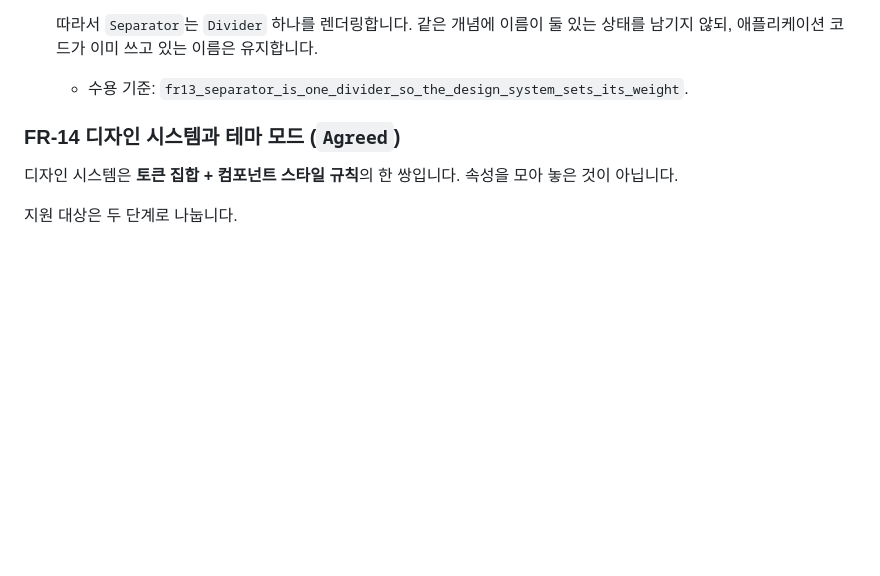
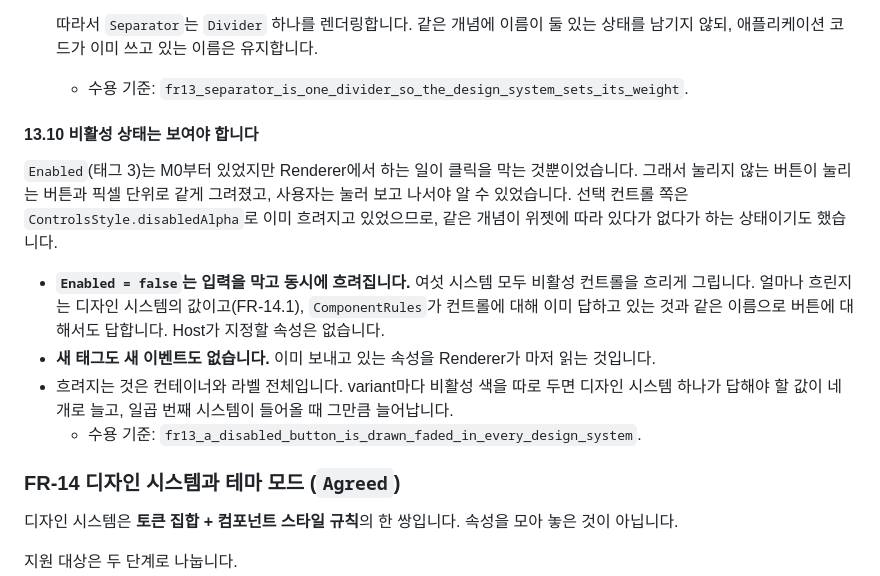
Before and after one commit to DarkPyonix/dioxus-compose, a Markdown page: docs/SPEC.md, the part around the change. Rendered like a GitHub page; blank space fills up the shorter version.

Commit message:
Docs: Say that a disabled control has to look disabled (FR-13.10)
Enabled (tag 3) has been on the wire since M0 and the Renderer only ever used
it to refuse the click. A button that cannot be pressed is drawn exactly like
one that can, so the only way to find out is to press it. The selection
controls already fade, through ControlsStyle.disabledAlpha, so the same idea
was present for some widgets and absent for others with nothing written down
either way.

No new tag and no new event: the property is already being sent. This says the
Renderer has to finish reading it, and that how faded is the design system's
answer rather than a constant.

```diff
--- a/docs/SPEC.md
+++ b/docs/SPEC.md
@@ -223,6 +223,15 @@ Property 태그(기존 `OnRangeRequested=12` 뒤에 덧붙입니다): `TypeRole=
 
   따라서 `Separator`는 `Divider` 하나를 렌더링합니다. 같은 개념에 이름이 둘 있는 상태를 남기지 않되, 애플리케이션 코드가 이미 쓰고 있는 이름은 유지합니다.
   - 수용 기준: `fr13_separator_is_one_divider_so_the_design_system_sets_its_weight`.
+
+#### 13.10 비활성 상태는 보여야 합니다
+
+`Enabled`(태그 3)는 M0부터 있었지만 Renderer에서 하는 일이 클릭을 막는 것뿐이었습니다. 그래서 눌리지 않는 버튼이 눌리는 버튼과 픽셀 단위로 같게 그려졌고, 사용자는 눌러 보고 나서야 알 수 있었습니다. 선택 컨트롤 쪽은 `ControlsStyle.disabledAlpha`로 이미 흐려지고 있었으므로, 같은 개념이 위젯에 따라 있다가 없다가 하는 상태이기도 했습니다.
+
+- **`Enabled = false`는 입력을 막고 동시에 흐려집니다.** 여섯 시스템 모두 비활성 컨트롤을 흐리게 그립니다. 얼마나 흐린지는 디자인 시스템의 값이고(FR-14.1), `ComponentRules`가 컨트롤에 대해 이미 답하고 있는 것과 같은 이름으로 버튼에 대해서도 답합니다. Host가 지정할 속성은 없습니다.
+- **새 태그도 새 이벤트도 없습니다.** 이미 보내고 있는 속성을 Renderer가 마저 읽는 것입니다.
+- 흐려지는 것은 컨테이너와 라벨 전체입니다. variant마다 비활성 색을 따로 두면 디자인 시스템 하나가 답해야 할 값이 네 개로 늘고, 일곱 번째 시스템이 들어올 때 그만큼 늘어납니다.
+  - 수용 기준: `fr13_a_disabled_button_is_drawn_faded_in_every_design_system`.
 
 ### FR-14 디자인 시스템과 테마 모드 (`Agreed`)
 디자인 시스템은 **토큰 집합 + 컴포넌트 스타일 규칙**의 한 쌍입니다. 속성을 모아 놓은 것이 아닙니다.
```
